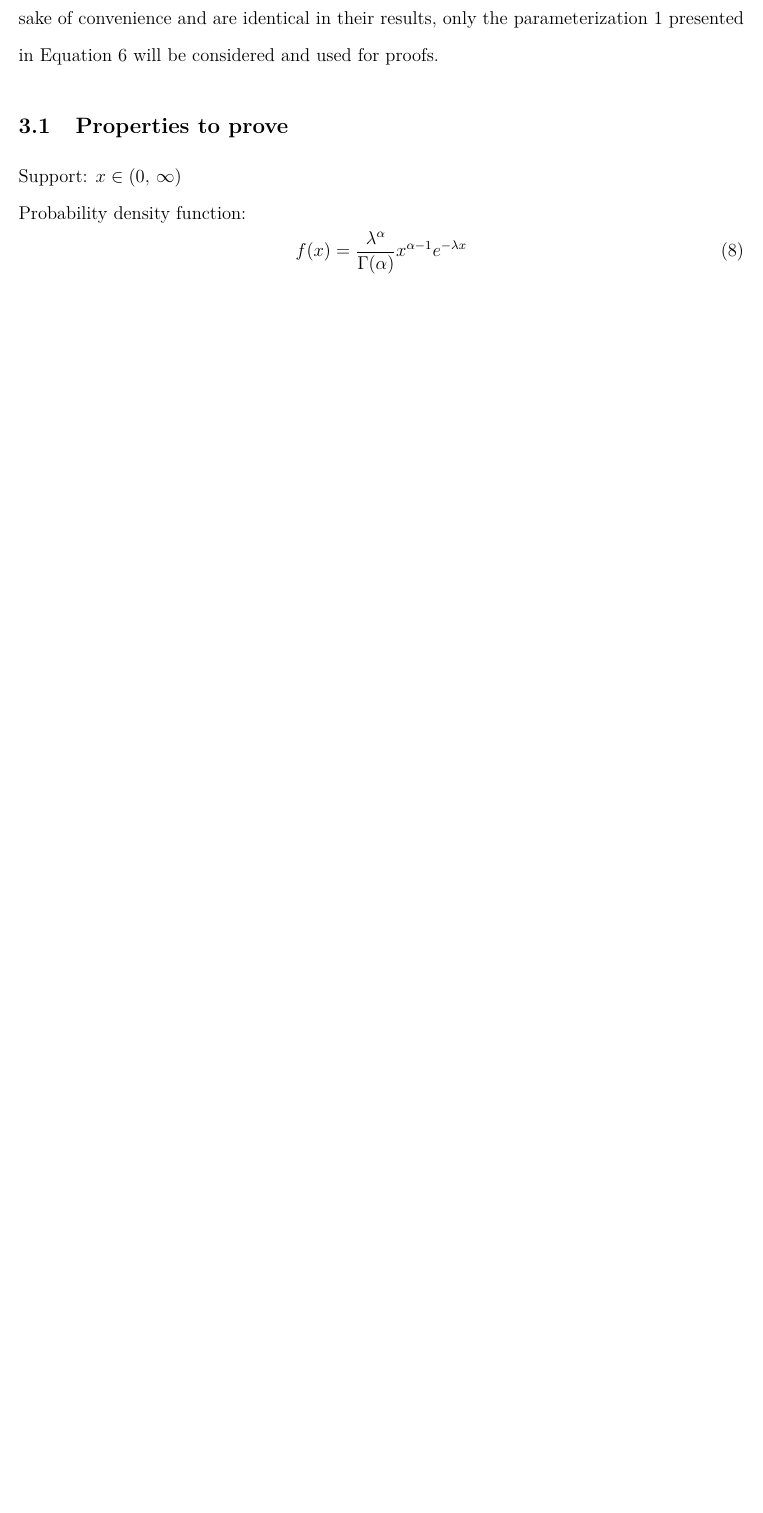
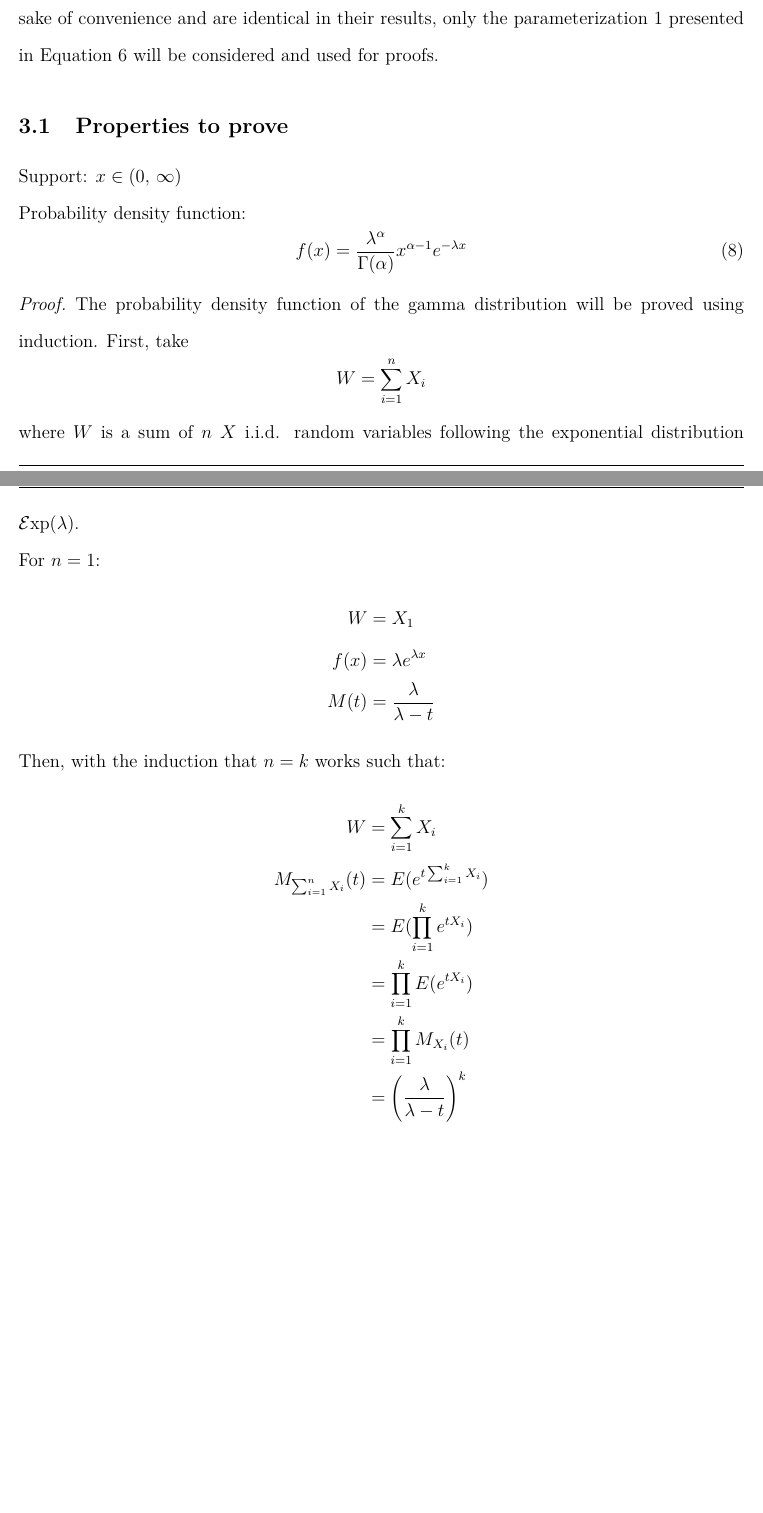
Before and after one commit to etiennecollin/gamma-distribution, a LaTeX document (LaTeX Document/Gamma_distribution.tex): part of page 15 of 19 before the commit and two parts of pages 15 and 16 of 20 after it, the two joined at a grey line, cut so that both start at the same text, the shorter picture padded with empty space. The pictures show the PDF file LaTeX Document/Gamma_distribution.pdf that the author committed with the source.

Commit message:
Update document

```diff
--- a/LaTeX Document/Gamma_distribution.tex
+++ b/LaTeX Document/Gamma_distribution.tex
@@ -291,3 +291,34 @@ used for proofs.
 \begin{equation}\label{eq:gamma-pdf-2}
 	f(x) = \frac{\lambda^\alpha}{\Gamma(\alpha)}x^{\alpha-1}e^{-\lambda x}
 \end{equation}
+\begin{proof}
+	The probability density function of the gamma distribution will be proved using induction. First, take
+	\begin{equation*}
+		W=\sum^n_{i=1}X_i
+	\end{equation*}
+	where $W$ is a sum of $n$ $X$ i.i.d. random variables following the exponential distribution $\E\text{xp}(\lambda)$.
+
+	\noindent For $n=1$:
+	\begin{equation*}
+		\begin{split}
+			W		&=	X_1\\
+			f(x)	&=	\lambda e^{\lambda x}\\
+			M(t)	&=	\frac{\lambda}{\lambda - t}
+		\end{split}
+	\end{equation*}
+	Then, with the induction that $n=k$ works such that:
+	\begin{equation*}
+		\begin{split}
+			W						&=	\sum^k_{i=1}X_i\\
+			M_{\sum^n_{i=1}X_i}(t)	&=	E(e^{t\sum^k_{i=1}X_i})\\
+									&=	E(\prod^k_{i=1}e^{tX_i})\\
+									&=	\prod^k_{i=1}E(e^{tX_i})\\
+									&=	\prod^k_{i=1}M_{X_i}(t)\\
+									&=	\left(\frac{\lambda}{\lambda - t}\right)^k
+		\end{split}
+	\end{equation*}
+	Here is the proof that $n=k+1$ works such that:
+	\begin{equation*}
+		\begin{split}
+W													&=	\sum^{k+1}_{i=1}X_i\\
+													&=	\sum^{k}_{i=1}\left[X_i\right] + X_{k+1}\\
```
Also changed, not shown: LaTeX Document/Gamma_distribution.pdf, LaTeX Document/Gamma_distribution.tex (9 more changed lines), 1 other file.
